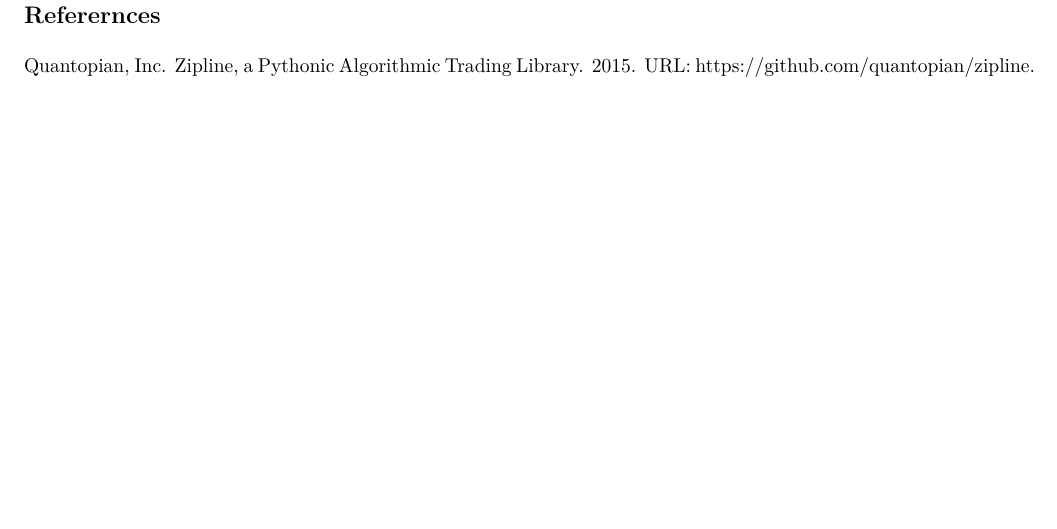
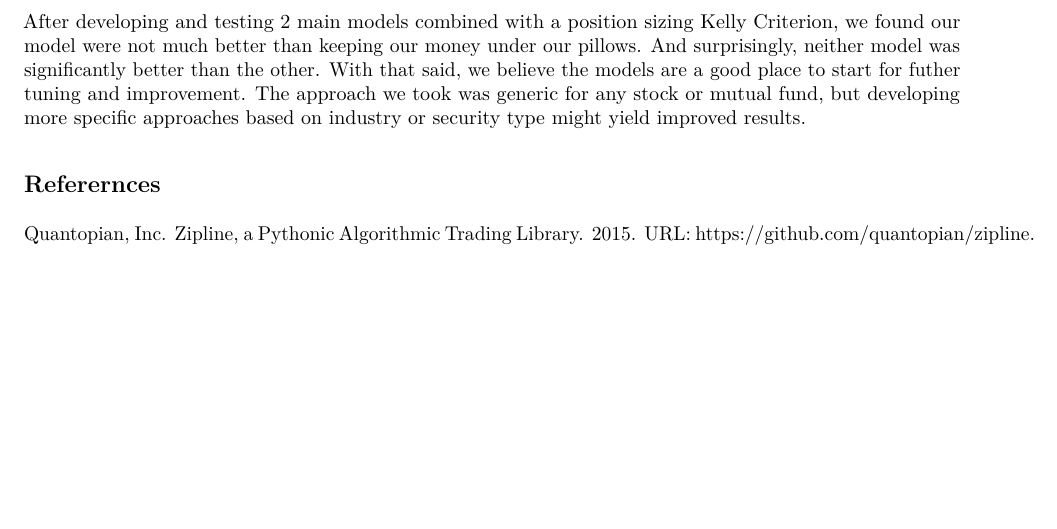
Before and after one commit to dwdii/stockyPuck, an R Markdown document (Rmd/Report.Rmd): part of page 7 of 7, cut at the place of the change. The pictures show the output file Rmd/Report.pdf that the author committed with the source.

Commit message:
Initial conclusions

````diff
--- a/Rmd/Report.Rmd
+++ b/Rmd/Report.Rmd
@@ -260,6 +260,8 @@
 
 ## Conclusions
 
+After developing and testing 2 main models combined with a position sizing Kelly Criterion, we found our model were not much better than keeping our money under our pillows. And surprisingly, neither model was significantly better than the other. With that said, we believe the models are a good place to start for futher tuning and improvement. The approach we took was generic for any stock or mutual fund, but developing more specific approaches based on industry or security type might yield improved results.
+
 ## Referernces
 
 ```{r, results='asis', echo=FALSE}
````
Also changed, not shown: Rmd/Report.pdf.
